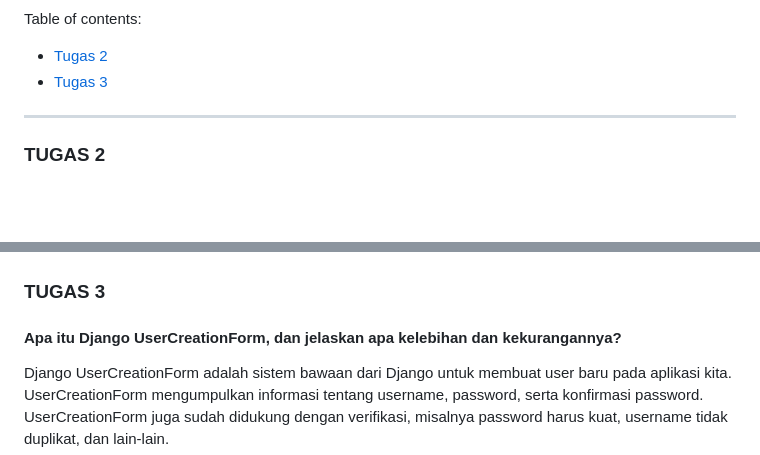
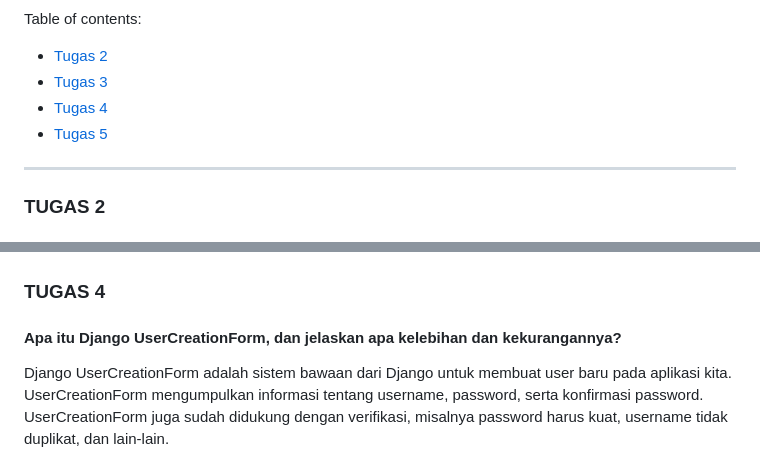
Before and after one commit to asteriskzie/pbp-tugas-individu, a Markdown page: README.md, 2 parts joined by grey strips. GitHub-like rendering; blank space fills up the shorter version.

```diff
--- a/README.md
+++ b/README.md
@@ -5,6 +5,8 @@ Visit the deployed website at https://jam-terbang.adaptable.app/main :D
 Table of contents:
 - [Tugas 2](#tugas-2)
 - [Tugas 3](#tugas-3)
+- [Tugas 4](#tugas-4)
+- [Tugas 5](#tugas-5)
 
 ---
 
@@ -111,7 +113,7 @@ Terakhir saya menaruh routingnya di `urls.py`. Penamaannya sesuai dengan cara da
 ![JSON by ID](img/json-by-id.png)
 ![XML by ID](img/json-by-id.png)
 
-### TUGAS 3
+### TUGAS 4
 
 #### Apa itu Django UserCreationForm, dan jelaskan apa kelebihan dan kekurangannya?
 
```
Also changed, not shown: other parts of README.md (+42 -0 lines), image.png (added), 6 other files.
